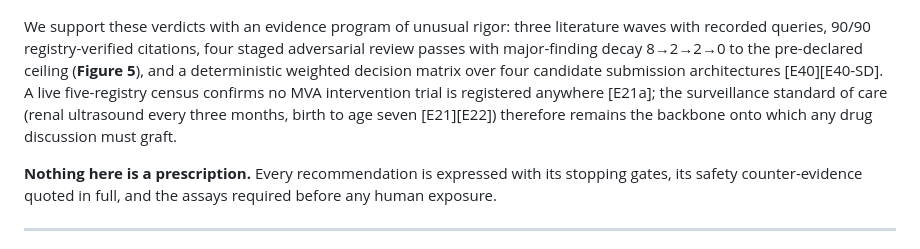
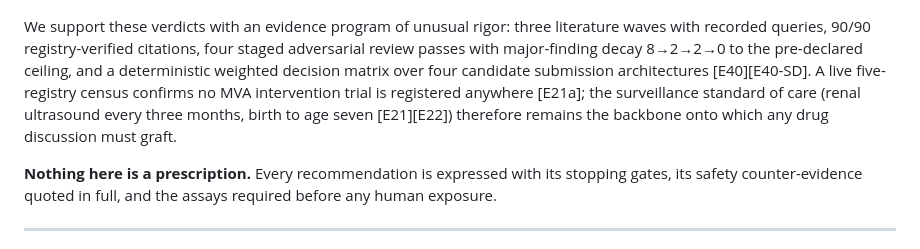
Before and after one commit to fulopjoz/mva-track2, a Markdown page: TRACK2_REPORT.md, the part around the change. Rendered like a GitHub page.

Commit message:
Fix dangling figure references

```diff
--- a/TRACK2_REPORT.md
+++ b/TRACK2_REPORT.md
@@ -15,7 +15,7 @@ That grammar (**Figure 4**) - *raise, spare, or at minimum not further lower res
 
 ![Figure 4 - The decision instrument: surveillance backbone, gated candidate, precision program, gated adjuncts, exclusions. Source: frozen attack-map dispositions (candidates.tsv).](figures/F4_decision_instrument.png)
 
-We support these verdicts with an evidence program of unusual rigor: three literature waves with recorded queries, 90/90 registry-verified citations, four staged adversarial review passes with major-finding decay 8→2→2→0 to the pre-declared ceiling (**Figure 5**), and a deterministic weighted decision matrix over four candidate submission architectures [E40][E40-SD]. A live five-registry census confirms no MVA intervention trial is registered anywhere [E21a]; the surveillance standard of care (renal ultrasound every three months, birth to age seven [E21][E22]) therefore remains the backbone onto which any drug discussion must graft.
+We support these verdicts with an evidence program of unusual rigor: three literature waves with recorded queries, 90/90 registry-verified citations, four staged adversarial review passes with major-finding decay 8→2→2→0 to the pre-declared ceiling, and a deterministic weighted decision matrix over four candidate submission architectures [E40][E40-SD]. A live five-registry census confirms no MVA intervention trial is registered anywhere [E21a]; the surveillance standard of care (renal ultrasound every three months, birth to age seven [E21][E22]) therefore remains the backbone onto which any drug discussion must graft.
 
 **Nothing here is a prescription.** Every recommendation is expressed with its stopping gates, its safety counter-evidence quoted in full, and the assays required before any human exposure.
 
```
Also changed, not shown: TRACK2_LAY_REPORT.md (+1 -0 lines), docs/figures/F_workflow_overview.png, 5 other files.
